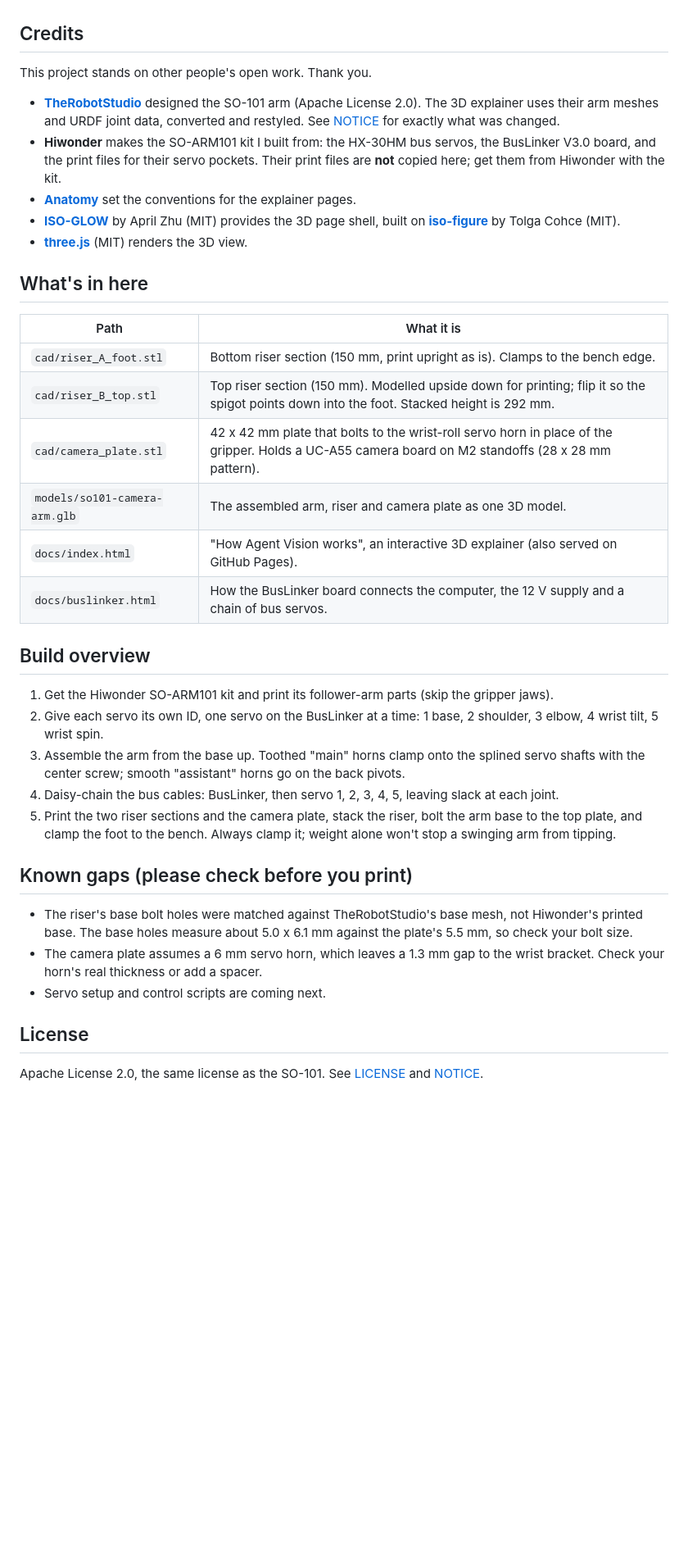
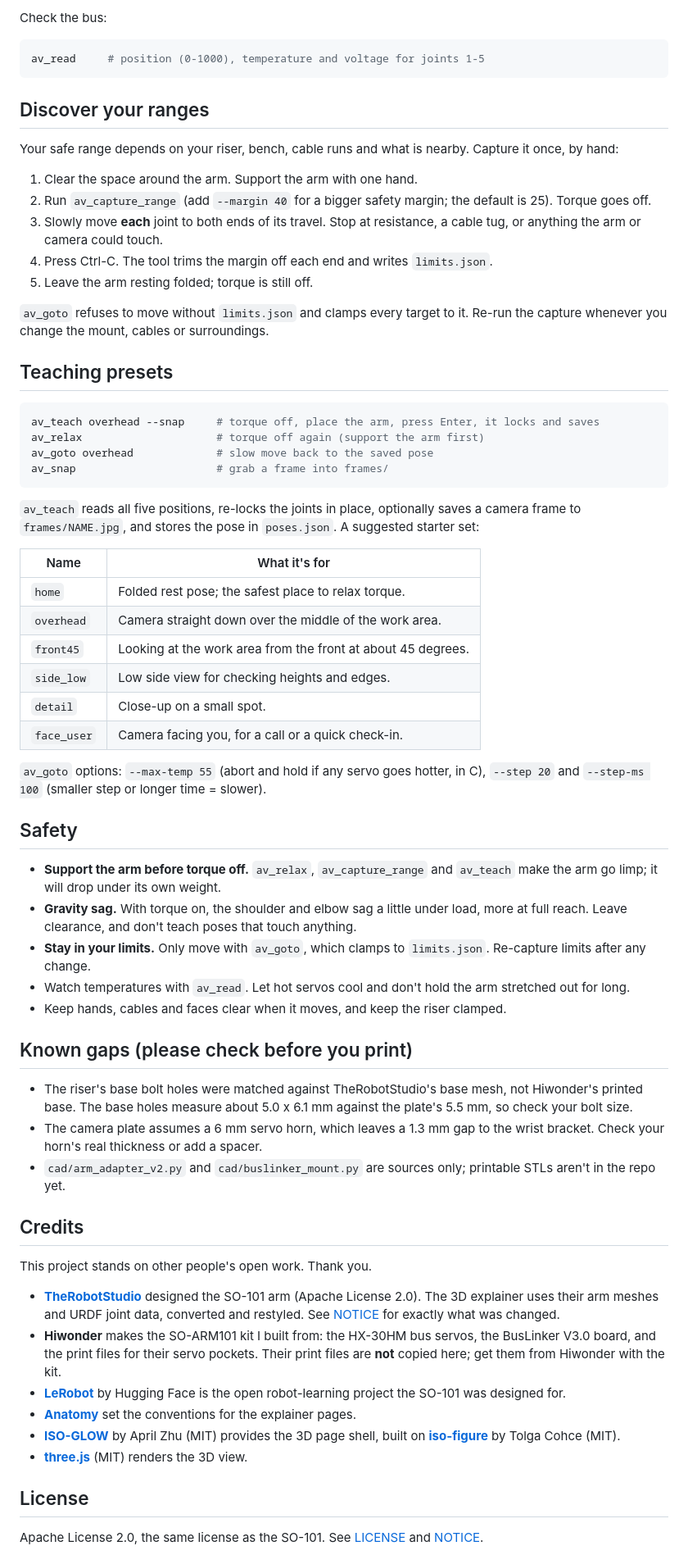
Before and after one commit to mills-builds/agent-vision, a Markdown page: README.md, the part around one of its changes. Shown at 82% size. GitHub-like rendering; blank space fills up the shorter version.

Commit message:
README: parts, assembly, wiring, setup, range discovery, presets, safety

````diff
--- a/README.md
+++ b/README.md
@@ -9,38 +75,68 @@ This is my first public repo, and I'm new to robotics, so the docs are written f
+Check the bus:
+
+```bash
+av_read     # position (0-1000), temperature and voltage for joints 1-5
+```
+
+## Discover your ranges
+
+Your safe range depends on your riser, bench, cable runs and what is nearby. Capture it once, by hand:
+
+1. Clear the space around the arm. Support the arm with one hand.
+2. Run `av_capture_range` (add `--margin 40` for a bigger safety margin; the default is 25). Torque goes off.
+3. Slowly move **each** joint to both ends of its travel. Stop at resistance, a cable tug, or anything the arm or camera could touch.
+4. Press Ctrl-C. The tool trims the margin off each end and writes `limits.json`.
+5. Leave the arm resting folded; torque is still off.
+
+`av_goto` refuses to move without `limits.json` and clamps every target to it. Re-run the capture whenever you change the mount, cables or surroundings.
+
+## Teaching presets
+
+```bash
+av_teach overhead --snap     # torque off, place the arm, press Enter, it locks and saves
+av_relax                     # torque off again (support the arm first)
+av_goto overhead             # slow move back to the saved pose
+av_snap                      # grab a frame into frames/
+```
+
+`av_teach` reads all five positions, re-locks the joints in place, optionally saves a camera frame to `frames/NAME.jpg`, and stores the pose in `poses.json`. A suggested starter set:
+
+| Name | What it's for |
+|---|---|
+| `home` | Folded rest pose; the safest place to relax torque. |
+| `overhead` | Camera straight down over the middle of the work area. |
+| `front45` | Looking at the work area from the front at about 45 degrees. |
+| `side_low` | Low side view for checking heights and edges. |
+| `detail` | Close-up on a small spot. |
+| `face_user` | Camera facing you, for a call or a quick check-in. |
+
+`av_goto` options: `--max-temp 55` (abort and hold if any servo goes hotter, in C), `--step 20` and `--step-ms 100` (smaller step or longer time = slower).
+
+## Safety
+
+- **Support the arm before torque off.** `av_relax`, `av_capture_range` and `av_teach` make the arm go limp; it will drop under its own weight.
+- **Gravity sag.** With torque on, the shoulder and elbow sag a little under load, more at full reach. Leave clearance, and don't teach poses that touch anything.
+- **Stay in your limits.** Only move with `av_goto`, which clamps to `limits.json`. Re-capture limits after any change.
+- Watch temperatures with `av_read`. Let hot servos cool and don't hold the arm stretched out for long.
+- Keep hands, cables and faces clear when it moves, and keep the riser clamped.
+
+## Known gaps (please check before you print)
+
+- The riser's base bolt holes were matched against TheRobotStudio's base mesh, not Hiwonder's printed base. The base holes measure about 5.0 x 6.1 mm against the plate's 5.5 mm, so check your bolt size.
+- The camera plate assumes a 6 mm servo horn, which leaves a 1.3 mm gap to the wrist bracket. Check your horn's real thickness or add a spacer.
+- `cad/arm_adapter_v2.py` and `cad/buslinker_mount.py` are sources only; printable STLs aren't in the repo yet.
+
 ## Credits
 
 This project stands on other people's open work. Thank you.
 
 - **[TheRobotStudio](https://github.com/TheRobotStudio/SO-ARM100)** designed the SO-101 arm (Apache License 2.0). The 3D explainer uses their arm meshes and URDF joint data, converted and restyled. See [NOTICE](NOTICE) for exactly what was changed.
 - **Hiwonder** makes the SO-ARM101 kit I built from: the HX-30HM bus servos, the BusLinker V3.0 board, and the print files for their servo pockets. Their print files are **not** copied here; get them from Hiwonder with the kit. <!-- TODO(Josh): add the Hiwonder product/download link -->
+- **[LeRobot](https://github.com/huggingface/lerobot)** by Hugging Face is the open robot-learning project the SO-101 was designed for.
 - **[Anatomy](https://github.com/wheresryan22/anatomy)** set the conventions for the explainer pages.
 - **[ISO-GLOW](https://isoglow.dev)** by April Zhu (MIT) provides the 3D page shell, built on **[iso-figure](https://github.com/MrBongoC/ai-iso-skill)** by Tolga Cohce (MIT).
 - **[three.js](https://threejs.org)** (MIT) renders the 3D view.
 
-## What's in here
-
-| Path | What it is |
-|---|---|
-| `cad/riser_A_foot.stl` | Bottom riser section (150 mm, print upright as is). Clamps to the bench edge. |
-| `cad/riser_B_top.stl` | Top riser section (150 mm). Modelled upside down for printing; flip it so the spigot points down into the foot. Stacked height is 292 mm. |
-| `cad/camera_plate.stl` | 42 x 42 mm plate that bolts to the wrist-roll servo horn in place of the gripper. Holds a UC-A55 camera board on M2 standoffs (28 x 28 mm pattern). |
-| `models/so101-camera-arm.glb` | The assembled arm, riser and camera plate as one 3D model. |
-| `docs/index.html` | "How Agent Vision works", an interactive 3D explainer (also served on GitHub Pages). |
-| `docs/buslinker.html` | How the BusLinker board connects the computer, the 12 V supply and a chain of bus servos. |
-
-## Build overview
-
-1. Get the Hiwonder SO-ARM101 kit and print its follower-arm parts (skip the gripper jaws).
-2. Give each servo its own ID, one servo on the BusLinker at a time: 1 base, 2 shoulder, 3 elbow, 4 wrist tilt, 5 wrist spin.
-3. Assemble the arm from the base up. Toothed "main" horns clamp onto the splined servo shafts with the center screw; smooth "assistant" horns go on the back pivots.
-4. Daisy-chain the bus cables: BusLinker, then servo 1, 2, 3, 4, 5, leaving slack at each joint.
-5. Print the two riser sections and the camera plate, stack the riser, bolt the arm base to the top plate, and clamp the foot to the bench. Always clamp it; weight alone won't stop a swinging arm from tipping.
-
-## Known gaps (please check before you print)
-
-- The riser's base bolt holes were matched against TheRobotStudio's base mesh, not Hiwonder's printed base. The base holes measure about 5.0 x 6.1 mm against the plate's 5.5 mm, so check your bolt size.
-- The camera plate assumes a 6 mm servo horn, which leaves a 1.3 mm gap to the wrist bracket. Check your horn's real thickness or add a spacer.
-- Servo setup and control scripts are coming next.
-
 ## License
 
 Apache License 2.0, the same license as the SO-101. See [LICENSE](LICENSE) and [NOTICE](NOTICE).
````
Also changed, not shown: other parts of README.md (+66 -0 lines).
